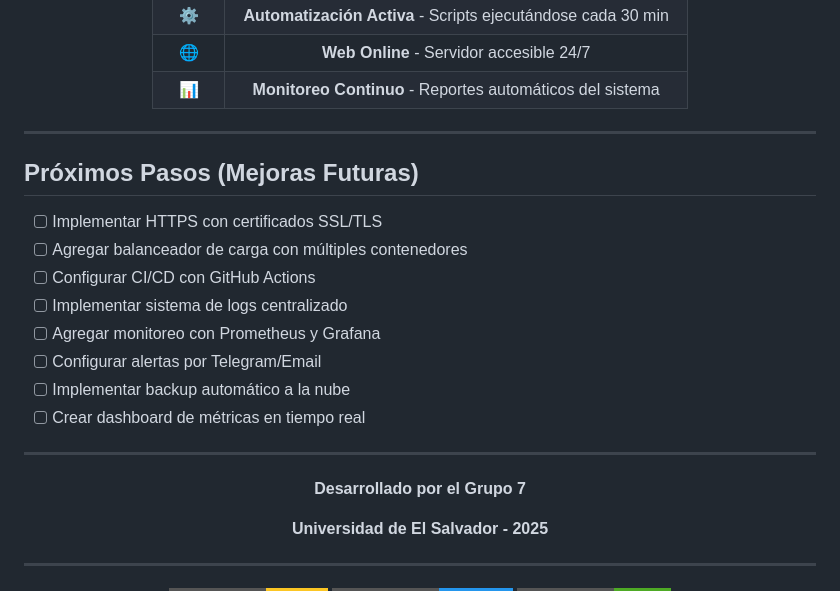
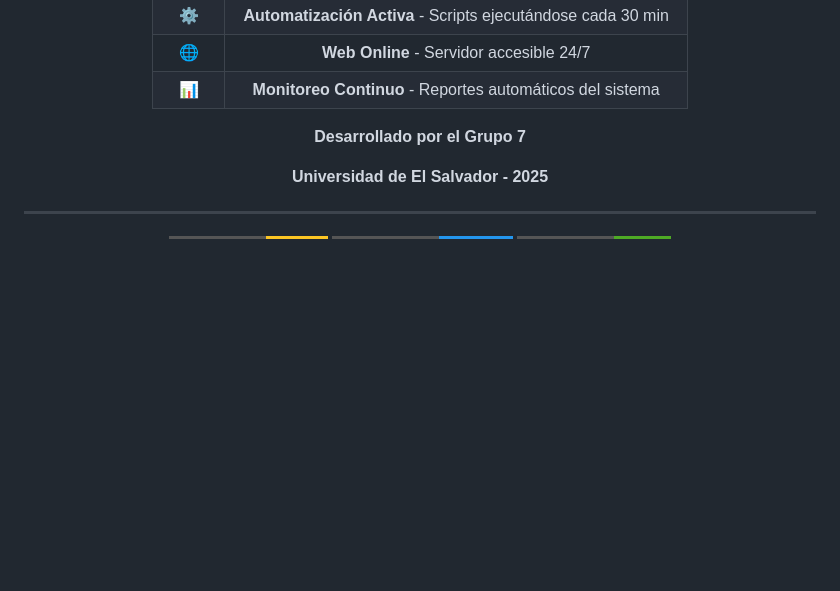
Before and after one commit to ISL135-Grupo7/ProyectoFinal, a Markdown page: README.md, the part around the change. Rendered like a GitHub page; badges without logos; blank space fills up the shorter version.

```diff
--- a/README.md
+++ b/README.md
@@ -1033,20 +1033,6 @@ Para preguntas o sugerencias sobre este proyecto:
 
 </div>
 
----
-
-## Próximos Pasos (Mejoras Futuras)
-
-- [ ] Implementar HTTPS con certificados SSL/TLS
-- [ ] Agregar balanceador de carga con múltiples contenedores
-- [ ] Configurar CI/CD con GitHub Actions
-- [ ] Implementar sistema de logs centralizado
-- [ ] Agregar monitoreo con Prometheus y Grafana
-- [ ] Configurar alertas por Telegram/Email
-- [ ] Implementar backup automático a la nube
-- [ ] Crear dashboard de métricas en tiempo real
-
----
 
 <div align="center">
 
```
